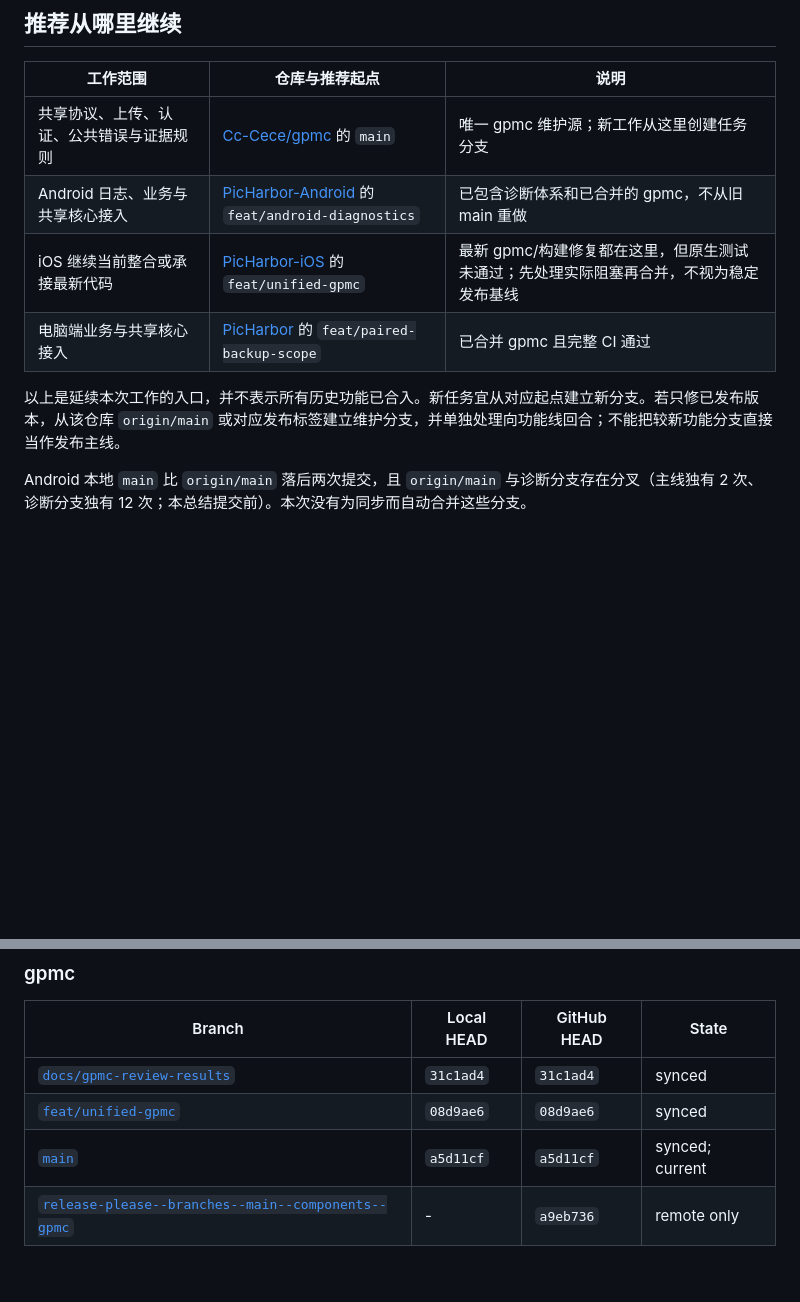
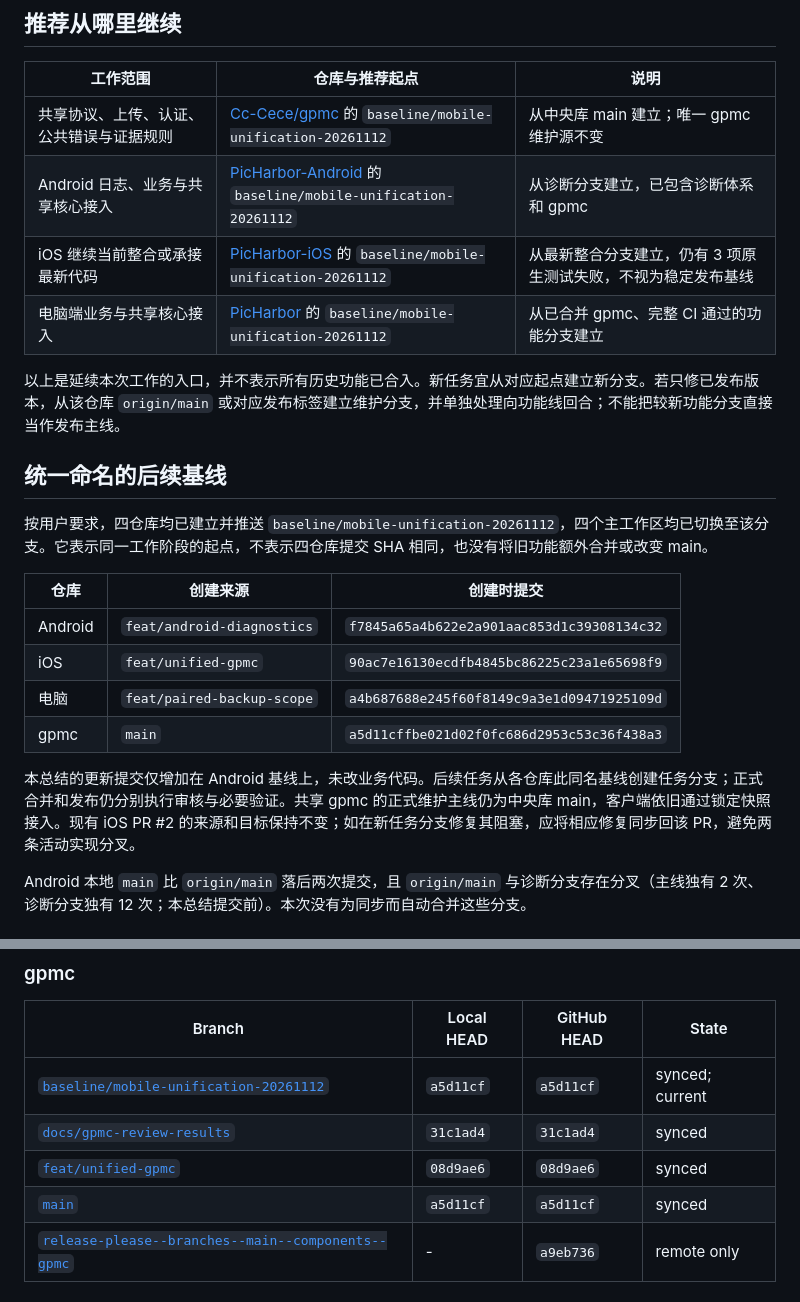
Before and after one commit to Cc-Cece/PicHarbor-Android, a Markdown page: docs/PROJECT-STATUS-2026-11-12.md, 2 parts joined by grey strips. Drawn GitHub-style; blank space fills up the shorter version.

Commit message:
docs: establish common baseline branches and development entry points [skip ci]

```diff
--- a/docs/PROJECT-STATUS-2026-11-12.md
+++ b/docs/PROJECT-STATUS-2026-11-12.md
@@ -6,12 +6,25 @@
 
 | 工作范围 | 仓库与推荐起点 | 说明 |
 | --- | --- | --- |
-| 共享协议、上传、认证、公共错误与证据规则 | [Cc-Cece/gpmc](https://github.com/Cc-Cece/gpmc) 的 `main` | 唯一 gpmc 维护源；新工作从这里创建任务分支 |
-| Android 日志、业务与共享核心接入 | [PicHarbor-Android](https://github.com/Cc-Cece/PicHarbor-Android/tree/feat/android-diagnostics) 的 `feat/android-diagnostics` | 已包含诊断体系和已合并的 gpmc，不从旧 main 重做 |
-| iOS 继续当前整合或承接最新代码 | [PicHarbor-iOS](https://github.com/Cc-Cece/PicHarbor-iOS/tree/feat/unified-gpmc) 的 `feat/unified-gpmc` | 最新 gpmc/构建修复都在这里，但原生测试未通过；先处理实际阻塞再合并，不视为稳定发布基线 |
-| 电脑端业务与共享核心接入 | [PicHarbor](https://github.com/Cc-Cece/PicHarbor/tree/feat/paired-backup-scope) 的 `feat/paired-backup-scope` | 已合并 gpmc 且完整 CI 通过 |
+| 共享协议、上传、认证、公共错误与证据规则 | [Cc-Cece/gpmc](https://github.com/Cc-Cece/gpmc/tree/baseline/mobile-unification-20261112) 的 `baseline/mobile-unification-20261112` | 从中央库 main 建立；唯一 gpmc 维护源不变 |
+| Android 日志、业务与共享核心接入 | [PicHarbor-Android](https://github.com/Cc-Cece/PicHarbor-Android/tree/baseline/mobile-unification-20261112) 的 `baseline/mobile-unification-20261112` | 从诊断分支建立，已包含诊断体系和 gpmc |
+| iOS 继续当前整合或承接最新代码 | [PicHarbor-iOS](https://github.com/Cc-Cece/PicHarbor-iOS/tree/baseline/mobile-unification-20261112) 的 `baseline/mobile-unification-20261112` | 从最新整合分支建立，仍有 3 项原生测试失败，不视为稳定发布基线 |
+| 电脑端业务与共享核心接入 | [PicHarbor](https://github.com/Cc-Cece/PicHarbor/tree/baseline/mobile-unification-20261112) 的 `baseline/mobile-unification-20261112` | 从已合并 gpmc、完整 CI 通过的功能分支建立 |
 
 以上是延续本次工作的入口，并不表示所有历史功能已合入。新任务宜从对应起点建立新分支。若只修已发布版本，从该仓库 `origin/main` 或对应发布标签建立维护分支，并单独处理向功能线回合；不能把较新功能分支直接当作发布主线。
+
+## 统一命名的后续基线
+
+按用户要求，四仓库均已建立并推送 `baseline/mobile-unification-20261112`，四个主工作区均已切换至该分支。它表示同一工作阶段的起点，不表示四仓库提交 SHA 相同，也没有将旧功能额外合并或改变 main。
+
+| 仓库 | 创建来源 | 创建时提交 |
+| --- | --- | --- |
+| Android | `feat/android-diagnostics` | `f7845a65a4b622e2a901aac853d1c39308134c32` |
+| iOS | `feat/unified-gpmc` | `90ac7e16130ecdfb4845bc86225c23a1e65698f9` |
+| 电脑 | `feat/paired-backup-scope` | `a4b687688e245f60f8149c9a3e1d09471925109d` |
+| gpmc | `main` | `a5d11cffbe021d02f0fc686d2953c53c36f438a3` |
+
+本总结的更新提交仅增加在 Android 基线上，未改业务代码。后续任务从各仓库此同名基线创建任务分支；正式合并和发布仍分别执行审核与必要验证。共享 gpmc 的正式维护主线仍为中央库 main，客户端依旧通过锁定快照接入。现有 iOS PR #2 的来源和目标保持不变；如在新任务分支修复其阻塞，应将相应修复同步回该 PR，避免两条活动实现分叉。
 
 Android 本地 `main` 比 `origin/main` 落后两次提交，且 `origin/main` 与诊断分支存在分叉（主线独有 2 次、诊断分支独有 12 次；本总结提交前）。本次没有为同步而自动合并这些分支。
 
@@ -104,9 +120,10 @@ iOS 当前失败：`SubscriptionQRCodeTests.testPhotoQRCodeIsRecognizedLocally`
 
 | Branch | Local HEAD | GitHub HEAD | State |
 | --- | --- | --- | --- |
+| [`baseline/mobile-unification-20261112`](https://github.com/Cc-Cece/gpmc/tree/baseline/mobile-unification-20261112) | `a5d11cf` | `a5d11cf` | synced; current |
 | [`docs/gpmc-review-results`](https://github.com/Cc-Cece/gpmc/tree/docs/gpmc-review-results) | `31c1ad4` | `31c1ad4` | synced |
 | [`feat/unified-gpmc`](https://github.com/Cc-Cece/gpmc/tree/feat/unified-gpmc) | `08d9ae6` | `08d9ae6` | synced |
-| [`main`](https://github.com/Cc-Cece/gpmc/tree/main) | `a5d11cf` | `a5d11cf` | synced; current |
+| [`main`](https://github.com/Cc-Cece/gpmc/tree/main) | `a5d11cf` | `a5d11cf` | synced |
 | [`release-please--branches--main--components--gpmc`](https://github.com/Cc-Cece/gpmc/tree/release-please--branches--main--components--gpmc) | - | `a9eb736` | remote only |
 
 ### Extra worktrees
```
Also changed, not shown: other parts of docs/PROJECT-STATUS-2026-11-12.md (+6 -3 lines).
